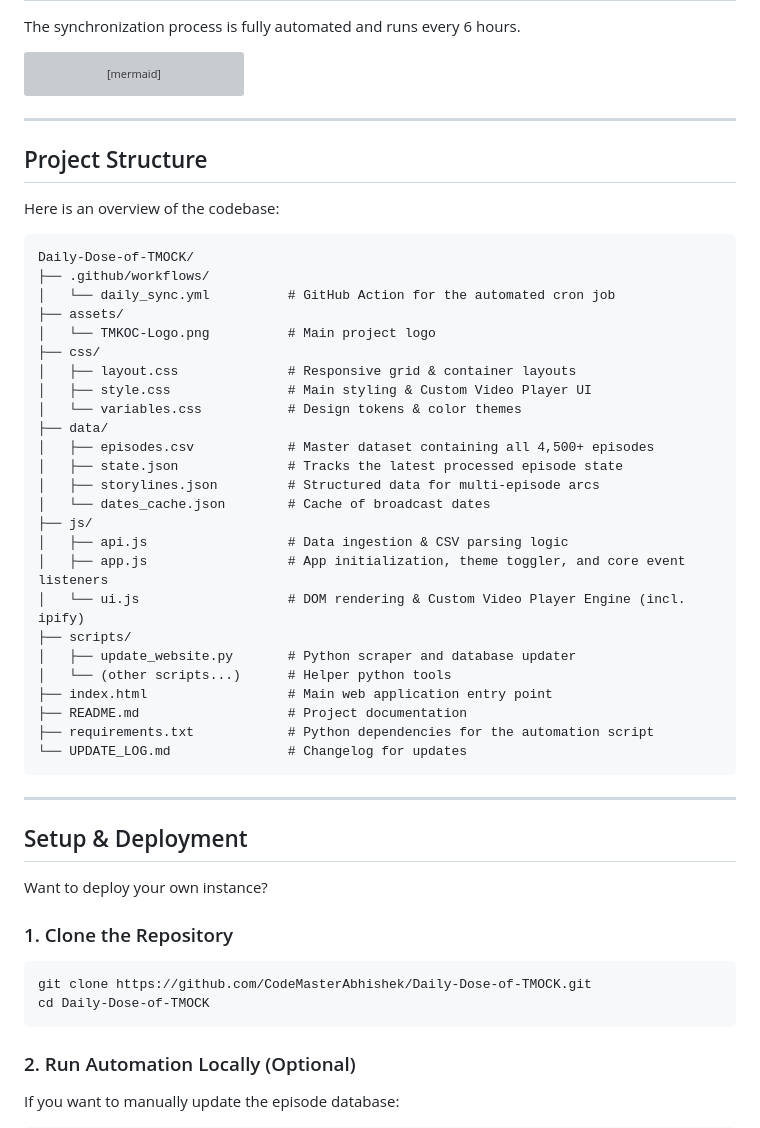
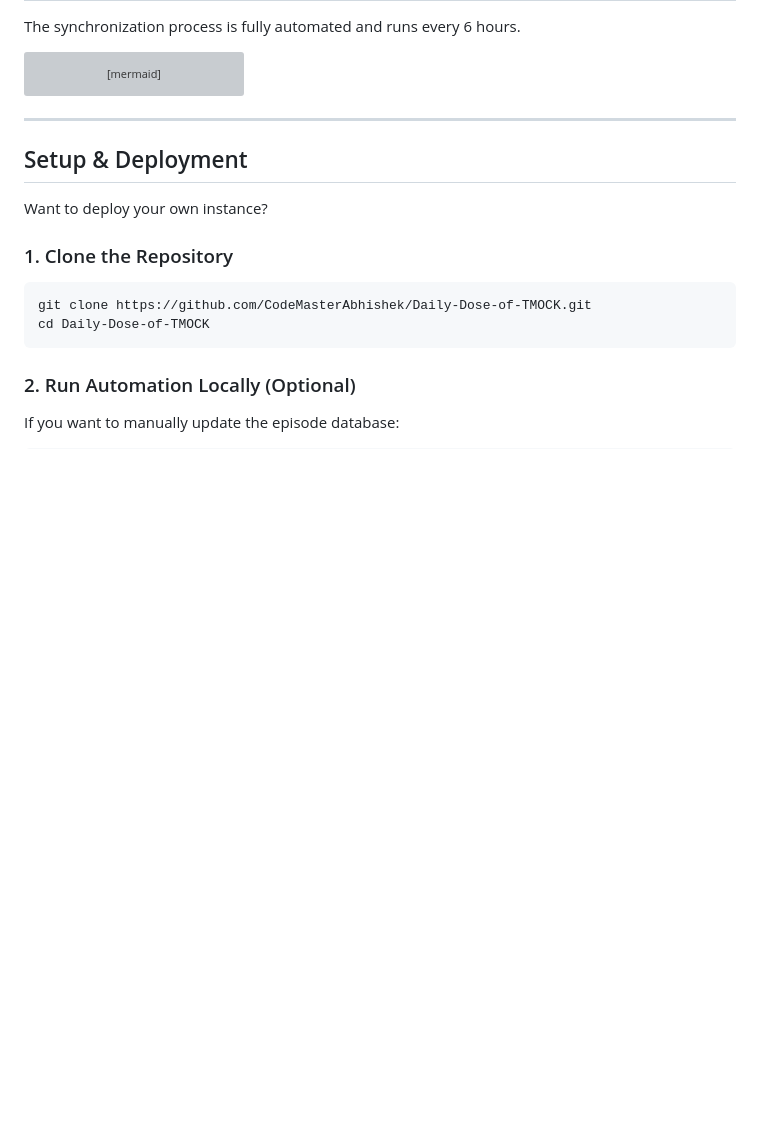
Before and after one commit to CodeMasterAbhishek/Daily-Dose-of-TMOCK, a Markdown page: README.md, the part around the change. Drawn GitHub-style; blank space fills up the shorter version; grey boxes are pictures that could not be loaded.

````diff
--- a/README.md
+++ b/README.md
@@ -102,39 +102,7 @@ sequenceDiagram
     DB->>Site: Auto-deploy live web app updates
 ```
 
----
 
-## Project Structure
-
-Here is an overview of the codebase:
-
-```text
-Daily-Dose-of-TMOCK/
-├── .github/workflows/
-│   └── daily_sync.yml          # GitHub Action for the automated cron job
-├── assets/
-│   └── TMKOC-Logo.png          # Main project logo
-├── css/
-│   ├── layout.css              # Responsive grid & container layouts
-│   ├── style.css               # Main styling & Custom Video Player UI
-│   └── variables.css           # Design tokens & color themes
-├── data/
-│   ├── episodes.csv            # Master dataset containing all 4,500+ episodes
-│   ├── state.json              # Tracks the latest processed episode state
-│   ├── storylines.json         # Structured data for multi-episode arcs
-│   └── dates_cache.json        # Cache of broadcast dates
-├── js/
-│   ├── api.js                  # Data ingestion & CSV parsing logic
-│   ├── app.js                  # App initialization, theme toggler, and core event listeners
-│   └── ui.js                   # DOM rendering & Custom Video Player Engine (incl. ipify)
-├── scripts/
-│   ├── update_website.py       # Python scraper and database updater
-│   └── (other scripts...)      # Helper python tools
-├── index.html                  # Main web application entry point
-├── README.md                   # Project documentation
-├── requirements.txt            # Python dependencies for the automation script
-└── UPDATE_LOG.md               # Changelog for updates
-```
 
 ---
 
````
